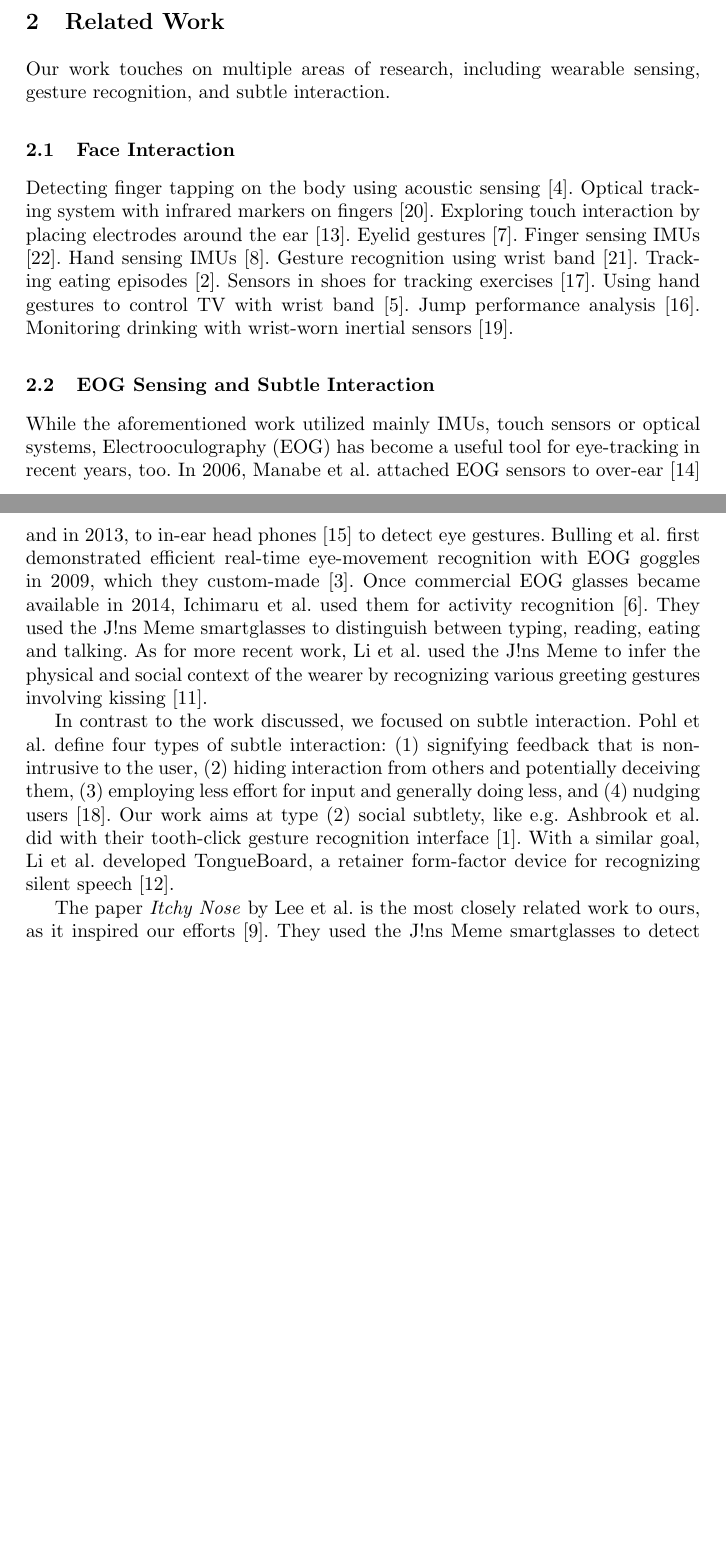
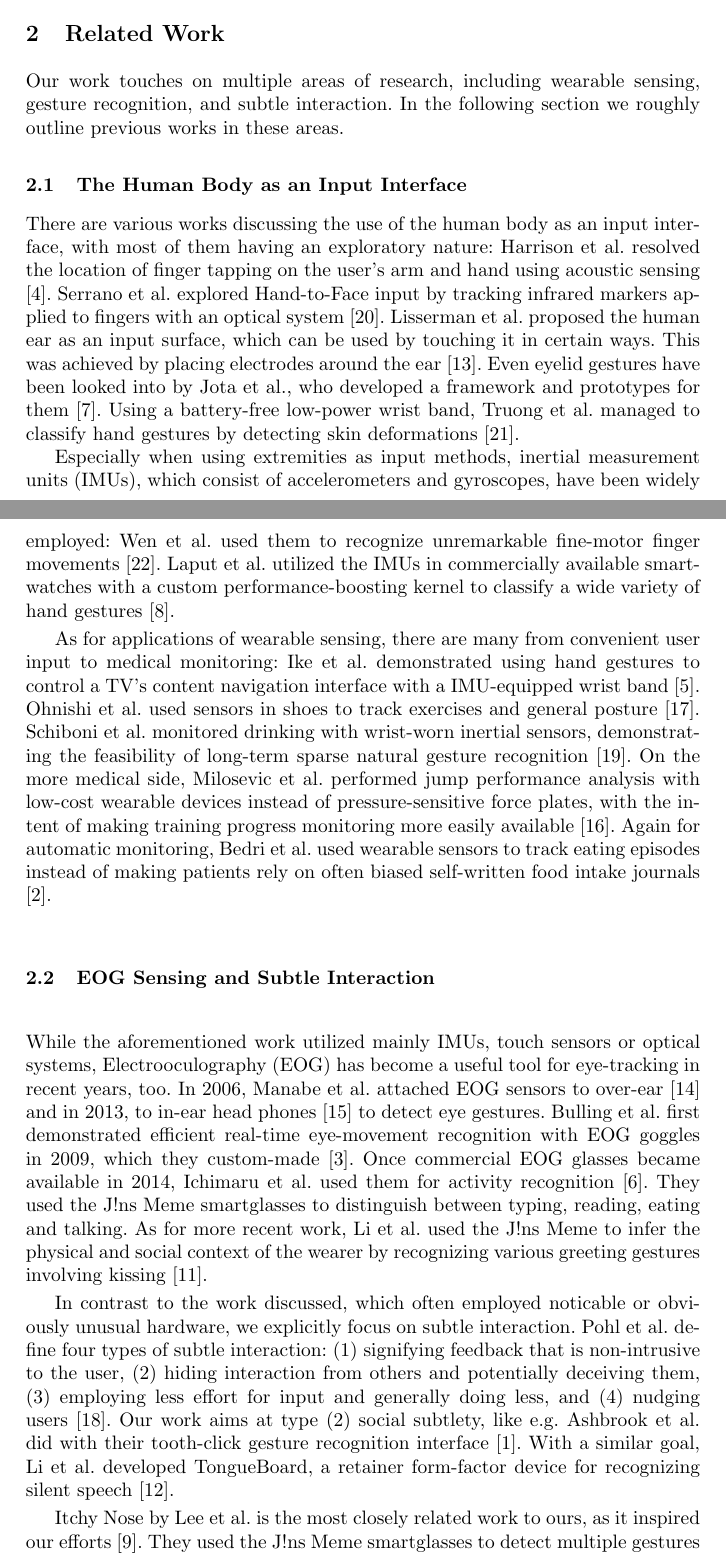
Before and after one commit to FloBoJa/SubtleGestures, a LaTeX paper (Paper/paper.tex): two parts of pages 1 and 2 of 6 before the commit and two parts of pages 1 and 2 of 7 after it, joined at a grey line, cut so that both start at the same text, the shorter picture padded with empty space. Compiled offline with pdfLaTeX.

Commit message:
Finish phrasing the Related Work section

```diff
--- a/Paper/paper.tex
+++ b/Paper/paper.tex
@@ -53,27 +53,52 @@ Subsequent paragraphs, however, are indented.
 % As a reference, maybe useful later
 Current smartglasses:
 Smartglasses with cameras: Spectacles by Snap Inc. https://www.spectacles.com/
-Smartglasses with EOG sensors: J!ns Meme by J!ns (website currently only in Japanese): https://jins-meme.com/
+Smartglasses with EOG sensors: J!ns Meme by J!ns (website currently only in Japanese):
+https://jins-meme.com/
 
 % Assigned to FB
 \section{Related Work}
-Our work touches on multiple areas of research, including wearable sensing, gesture recognition,
-and subtle interaction.
+Our work touches on multiple areas of research, including wearable sensing, gesture
+recognition, and subtle interaction. In the following section we roughly outline
+previous works in these areas.
 
-\subsection{Face Interaction}
-Detecting finger tapping on the body using acoustic sensing \cite{10.1145/1753326.1753394}.
-Optical tracking system with infrared markers on fingers \cite{10.1145/2556288.2556984}.
-Exploring touch interaction by placing electrodes around the ear \cite{10.1145/2468356.2468592}.
-Eyelid gestures \cite{10.5555/2788890.2788938}.
-Finger sensing IMUs \cite{10.1145/2858036.2858466}.
-Hand sensing IMUs \cite{10.1145/2984511.2984582}.
-Gesture recognition using wrist band \cite{10.1145/3274783.3274854}.
-% Applications for Wearable Sensing
-Tracking eating episodes \cite{10.1145/3130902}.
-Sensors in shoes for tracking exercises \cite{10.1145/3174910.3174938}.
-Using hand gestures to control TV with wrist band \cite{10.1145/2641248.2641359}.
-Jump performance analysis \cite{10.1145/2753509.2753512}.
-Monitoring drinking with wrist-worn inertial sensors \cite{10.1145/3267242.3267253}.
+\subsection{The Human Body as an Input Interface}
+There are various works discussing the use of the human body as an input interface, with
+most of them having an exploratory nature:
+Harrison et al. resolved the location of finger tapping on the user's arm and hand
+using acoustic sensing \cite{10.1145/1753326.1753394}.
+Serrano et al. explored Hand-to-Face input by tracking infrared markers applied to
+fingers with an optical system \cite{10.1145/2556288.2556984}.
+Lisserman et al. proposed the human ear as an input surface, which can be used by
+touching it in certain ways. This was achieved by placing electrodes around the ear
+\cite{10.1145/2468356.2468592}.
+Even eyelid gestures have been looked into by Jota et al., who developed a framework
+and prototypes for them \cite{10.5555/2788890.2788938}.
+Using a battery-free low-power wrist band, Truong et al. managed to classify hand
+gestures by detecting skin deformations \cite{10.1145/3274783.3274854}.
+
+Especially when using extremities as input methods, inertial measurement units (IMUs),
+which consist of accelerometers and gyroscopes, have been widely employed: Wen et al.
+used them to recognize unremarkable fine-motor finger movements
+\cite{10.1145/2858036.2858466}. Laput et al. utilized the IMUs in commercially available
+smartwatches with a custom performance-boosting kernel to classify a wide variety of hand
+gestures \cite{10.1145/2984511.2984582}.
+
+As for applications of wearable sensing, there are many from convenient user input
+to medical monitoring:
+Ike et al. demonstrated using hand gestures to control a TV's content navigation interface
+with a IMU-equipped wrist band \cite{10.1145/2641248.2641359}.
+Ohnishi et al. used sensors in shoes to track exercises and general posture
+\cite{10.1145/3174910.3174938}.
+Schiboni et al. monitored drinking with wrist-worn inertial sensors, demonstrating
+the feasibility of long-term sparse natural gesture recognition
+\cite{10.1145/3267242.3267253}.
+On the more medical side, Milosevic et al. performed jump performance analysis with
+low-cost wearable devices instead of pressure-sensitive force plates, with the intent
+of making training progress monitoring more easily available \cite{10.1145/2753509.2753512}.
+Again for automatic monitoring, Bedri et al. used wearable sensors to track
+eating episodes instead of making patients rely on often biased self-written food intake
+journals \cite{10.1145/3130902}.
 
 \subsection{EOG Sensing and Subtle Interaction}
 While the aforementioned work utilized mainly IMUs, touch sensors or optical systems,
@@ -89,7 +114,8 @@ As for more recent work, Li et al. used the J!ns Meme to infer the physical and
 context of the wearer by recognizing various greeting gestures involving kissing
 \cite{10.1145/3384657.3384801}.
 
-In contrast to the work discussed, we focused on subtle interaction. Pohl et al. define
+In contrast to the work discussed, which often employed noticable or obviously unusual
+hardware, we explicitly focus on subtle interaction. Pohl et al. define
 four types of subtle interaction: (1) signifying feedback that is non-intrusive to the
 user, (2) hiding interaction from others and potentially deceiving them, (3) employing
 less effort for input and generally doing less, and (4) nudging users
@@ -98,7 +124,7 @@ Ashbrook et al. did with their tooth-click gesture recognition interface
 \cite{10.1145/2935334.2935389}. With a similar goal, Li et al. developed TongueBoard,
 a retainer form-factor device for recognizing silent speech \cite{10.1145/3311823.3311831}.
 
-The paper \textit{Itchy Nose} by Lee et al. is the most closely related work to ours,
+Itchy Nose by Lee et al. is the most closely related work to ours,
 as it inspired our efforts \cite{10.1145/3123021.3123060}. They used the J!ns Meme
 smartglasses to detect multiple gestures that consisted of rubbing or pushing their
 noses, which can also be detected by the glasses' EOG sensors.
```
